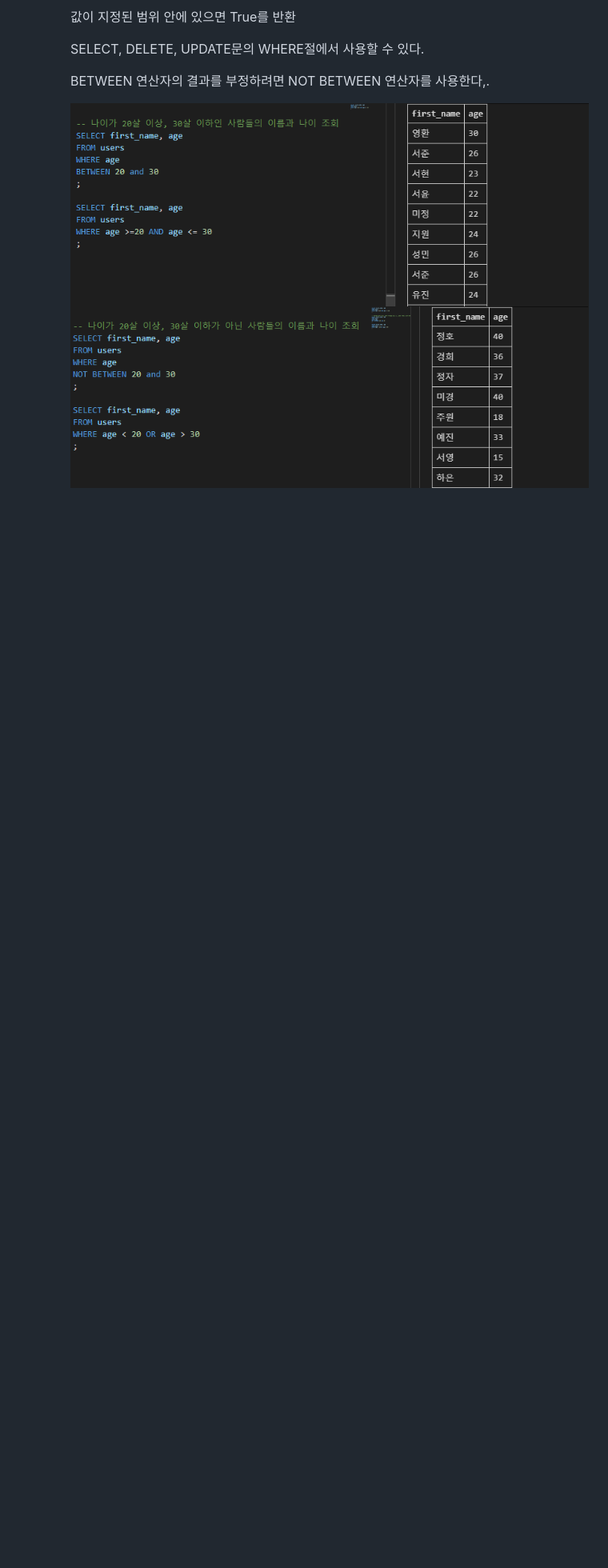
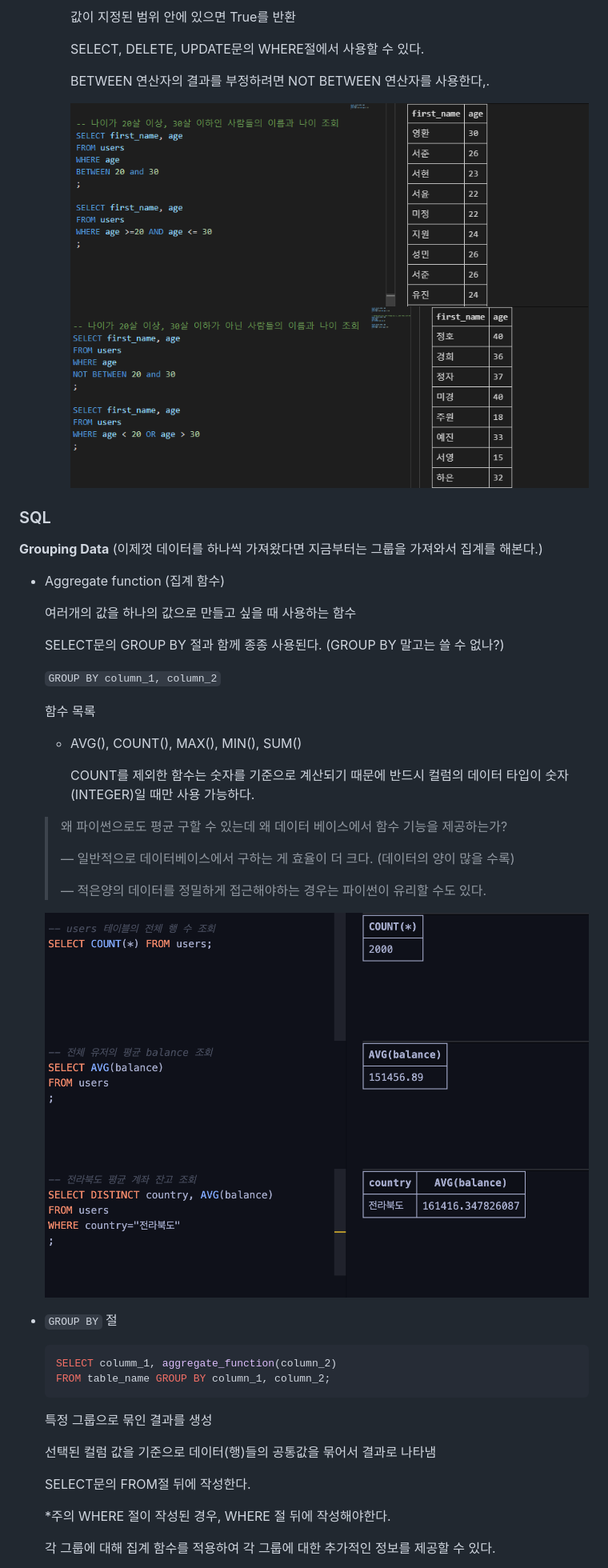
Before and after one commit to zzarru/studywithZaru, a Markdown page: 06. Database/DatabaseDiary.md, the part around the change printed below. Shown: that part at 80% size. Rendered like a GitHub page; pictures changed too: 06. Database/6-1. count.png (added), 06. Database/6-2. count.png (added), 06. Database/6-3. count.png (added); blank space fills up the shorter version.

Commit message:
db diary '23 0406 mac

````diff
--- a/06. Database/DatabaseDiary.md
+++ b/06. Database/DatabaseDiary.md
@@ -695,3 +695,61 @@ csv (comma-seperated values) : 필드를 쉼표(,)로 구분한 텍스트 데이
     <img src="5-7. filtering.png">
 
     <img src="5-8. filtering.png">
+
+
+
+### SQL
+
+**Grouping Data** (이제껏 데이터를 하나씩 가져왔다면 지금부터는 그룹을 가져와서 집계를 해본다.)
+
+- Aggregate function (집계 함수)
+
+  여러개의 값을 하나의 값으로 만들고 싶을 때 사용하는 함수
+
+  SELECT문의 GROUP BY 절과 함께 종종 사용된다. (GROUP BY 말고는 쓸 수 없나?)
+
+  `GROUP BY column_1, column_2`
+
+  함수 목록
+
+  - AVG(), COUNT(), MAX(), MIN(), SUM()
+
+    COUNT를 제외한 함수는 숫자를 기준으로 계산되기 때문에 반드시 컬럼의 데이터 타입이 숫자(INTEGER)일 때만 사용 가능하다.
+
+  > 왜 파이썬으로도 평균 구할 수 있는데 왜 데이터 베이스에서 함수 기능을 제공하는가?
+  >
+  > — 일반적으로 데이터베이스에서 구하는 게 효율이 더 크다. (데이터의 양이 많을 수록)
+  >
+  > — 적은양의 데이터를 정밀하게 접근해야하는 경우는 파이썬이 유리할 수도 있다.
+
+  <img src="6-1. count.png">
+
+  <img src="6-2. count.png">
+
+  <img src="6-3. count.png">
+
+
+
+
+
+- `GROUP BY` 절
+
+  ```sql
+  SELECT columm_1, aggregate_function(column_2)
+  FROM table_name GROUP BY column_1, column_2;
+  ```
+
+  특정 그룹으로 묶인 결과를 생성
+
+  선택된 컬럼 값을 기준으로 데이터(행)들의 공통값을 묶어서 결과로 나타냄
+
+  SELECT문의 FROM절 뒤에 작성한다.
+
+  *주의 WHERE 절이 작성된 경우, WHERE 절 뒤에 작성해야한다.
+
+  각 그룹에 대해 집계 함수를 적용하여 각 그룹에 대한 추가적인 정보를 제공할 수 있다.
+
+
+
+
+
````
Also changed, not shown: other parts of 06. Database/DatabaseDiary.md (+5 -0 lines), 06. Database/7-1. group.png (added), 1 other file.
